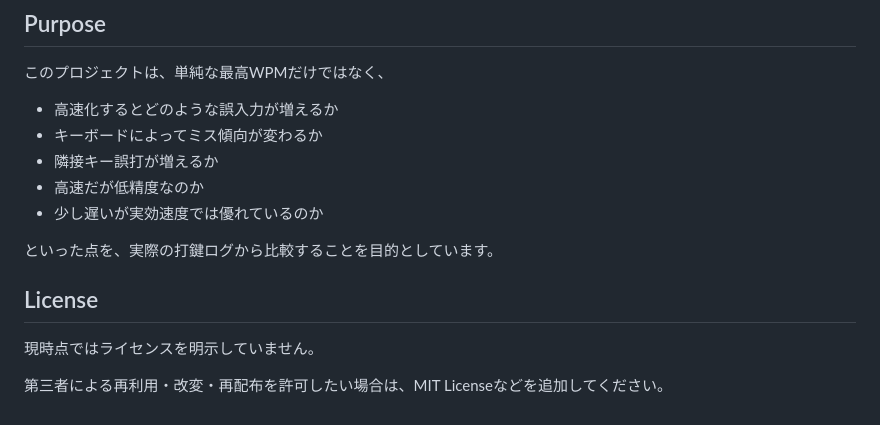
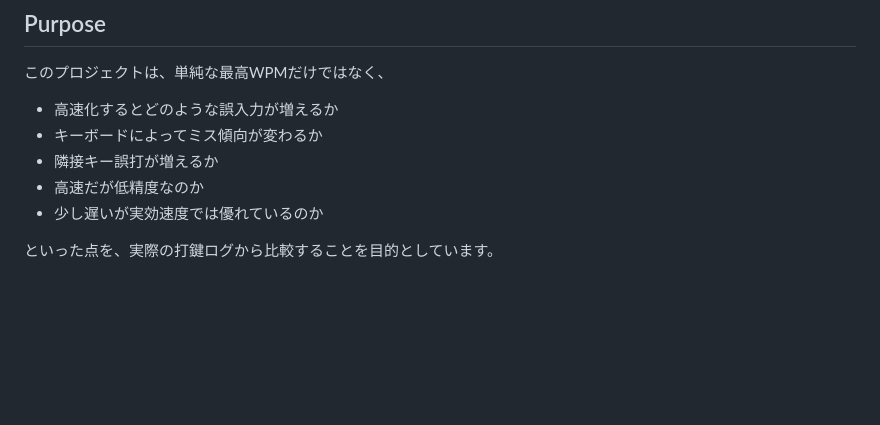
Before and after one commit to PozihameBaystar/typing-error-logger, a Markdown page: README.md, the part around the change. Drawn GitHub-style; blank space fills up the shorter version.

Commit message:
revised README.md

```diff
--- a/README.md
+++ b/README.md
@@ -209,9 +209,3 @@ http://localhost:8000/
 - 少し遅いが実効速度では優れているのか
 
 といった点を、実際の打鍵ログから比較することを目的としています。
-
-## License
-
-現時点ではライセンスを明示していません。
-
-第三者による再利用・改変・再配布を許可したい場合は、MIT Licenseなどを追加してください。
```
